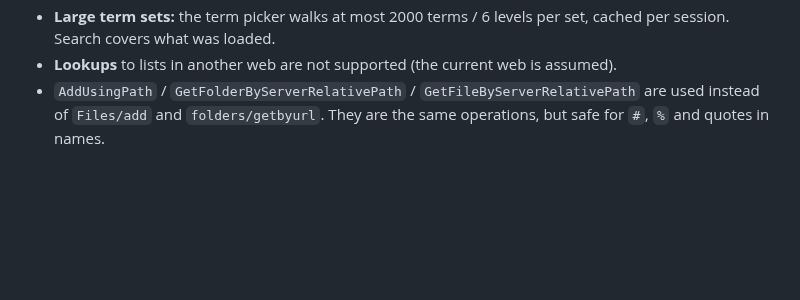
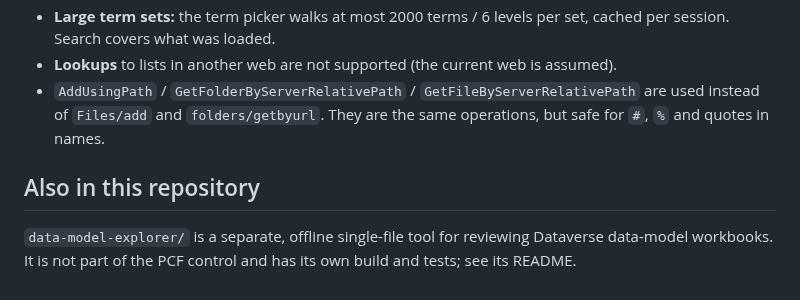
Before and after one commit to Sebgedge87/SharePointPCF, a Markdown page: README.md, the part around the change. Rendered like a GitHub page; blank space fills up the shorter version.

```diff
--- a/README.md
+++ b/README.md
@@ -251,3 +251,7 @@ The script runs `npm ci`, the tests and a production build. It then runs `pac so
 - **Large term sets:** the term picker walks at most 2000 terms / 6 levels per set, cached per session. Search covers what was loaded.
 - **Lookups** to lists in another web are not supported (the current web is assumed).
 - `AddUsingPath` / `GetFolderByServerRelativePath` / `GetFileByServerRelativePath` are used instead of `Files/add` and `folders/getbyurl`. They are the same operations, but safe for `#`, `%` and quotes in names.
+
+## Also in this repository
+
+`data-model-explorer/` is a separate, offline single-file tool for reviewing Dataverse data-model workbooks. It is not part of the PCF control and has its own build and tests; see its README.
```
Also changed, not shown: data-model-explorer/CHANGES.md (added, +75 -0 lines), data-model-explorer/README.md (added, +42 -0 lines), data-model-explorer/assets/logo.png (added), 9 other files.
